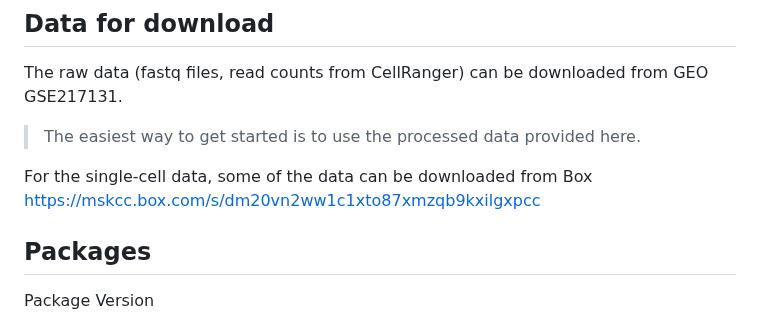
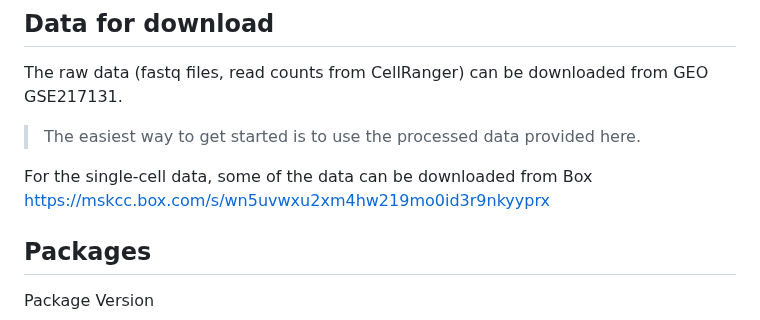
Before and after one commit to chaudhry123/TNF-NFKB-p53-axis-restricts-in-vivo-survival-of-hPSC-derived-dopamine-neuron-, a Markdown page: README.md, the part around the change. Drawn GitHub-style.

```diff
--- a/README.md
+++ b/README.md
@@ -51,7 +51,7 @@ The raw data (fastq files, read counts from CellRanger) can be downloaded from G
 
 >The easiest way to get started is to use the processed data provided here.
 
-For the single-cell data, some of the data can be downloaded from Box https://mskcc.box.com/s/dm20vn2ww1c1xto87xmzqb9kxilgxpcc
+For the single-cell data, some of the data can be downloaded from Box https://mskcc.box.com/s/wn5uvwxu2xm4hw219mo0id3r9nkyyprx
 ## Packages
 Package                       Version
 ----------------------------- -----------
```
